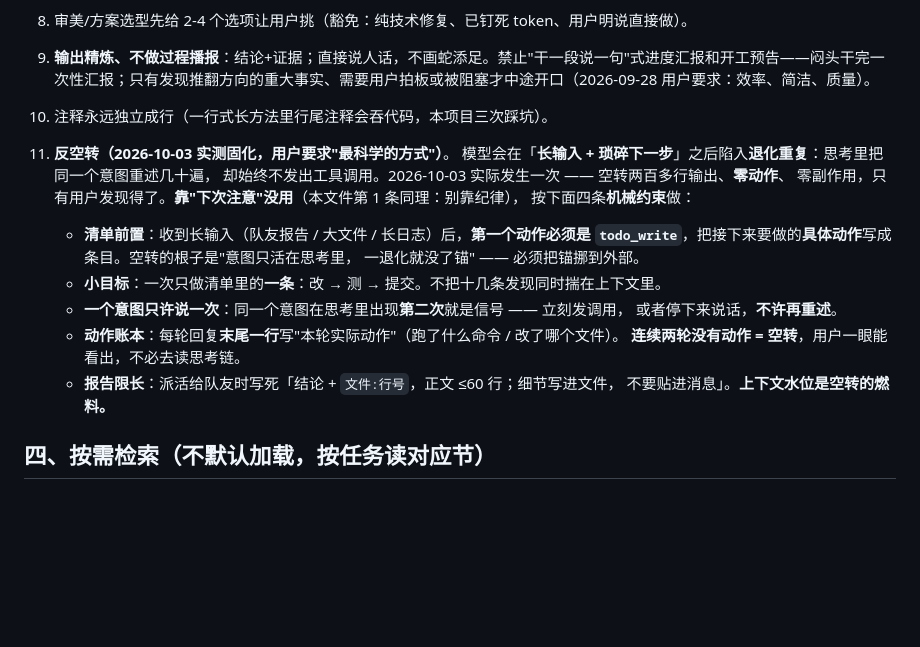
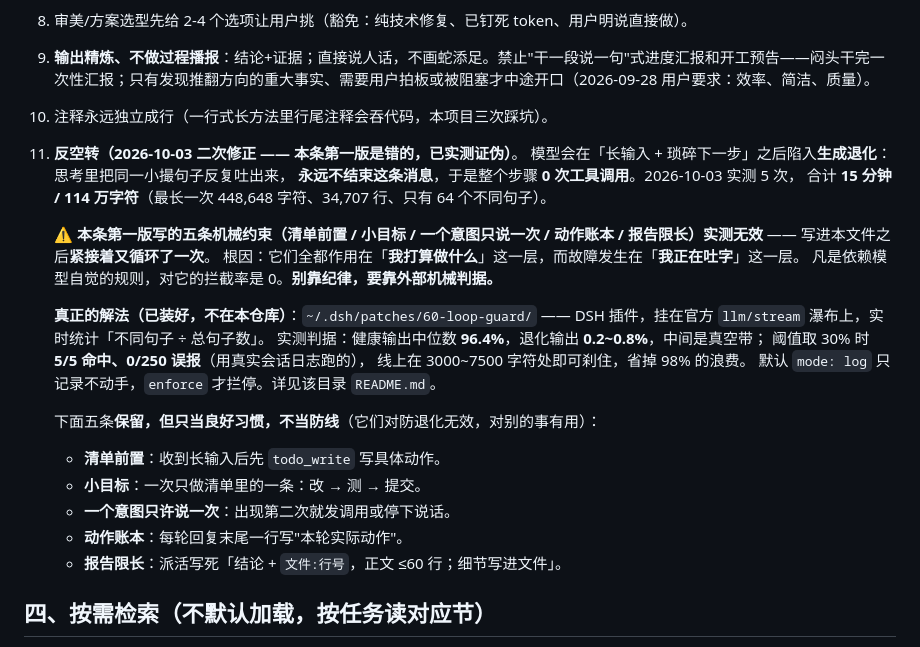
Before and after one commit to dongwangxingchen/dongfang-wuxian, a Markdown page: AGENTS.md, the part around the change. Drawn GitHub-style; blank space fills up the shorter version.

Commit message:
铁律 11 二次修正：第一版反空转规则已被实测证伪
第一版写的五条「机械约束」（清单前置/小目标/一个意图只说一次/动作账本/报告限长）
写进本文件之后紧接着又循环了一次 —— 拦截率为 0。

根因是层次错位：那五条作用在「我打算做什么」这一层，而故障发生在
「我正在吐字」这一层。凡是依赖模型自觉的规则都拦不住它。

真实故障形态：一条消息内部反复输出同一小撮句子，永远不结束这条消息，
于是整个步骤 0 次工具调用。本次会话实测 5 次，合计 15 分钟 / 114 万字符
（最长一次 448,648 字符、34,707 行、只有 64 个不同句子）。

改成指向外部机械判据（DSH 插件 ~/.dsh/patches/60-loop-guard/，不在本仓库），
并用实测数据说话：健康输出多样性中位数 96.4%、退化输出 0.2~0.8%，
阈值 30% 时 5/5 命中、0/250 误报。

原五条保留为良好习惯，明确标注「不当防线」。

```diff
--- a/AGENTS.md
+++ b/AGENTS.md
@@ -43,22 +43,29 @@
 8. 审美/方案选型先给 2-4 个选项让用户挑（豁免：纯技术修复、已钉死 token、用户明说直接做）。
 9. **输出精炼、不做过程播报**：结论+证据；直接说人话，不画蛇添足。禁止"干一段说一句"式进度汇报和开工预告——闷头干完一次性汇报；只有发现推翻方向的重大事实、需要用户拍板或被阻塞才中途开口（2026-09-28 用户要求：效率、简洁、质量）。
 10. 注释永远独立成行（一行式长方法里行尾注释会吞代码，本项目三次踩坑）。
-11. **反空转（2026-10-03 实测固化，用户要求"最科学的方式"）**。
-    模型会在「**长输入 + 琐碎下一步**」之后陷入**退化重复**：思考里把同一个意图重述几十遍，
-    却始终不发出工具调用。2026-10-03 实际发生一次 —— 空转两百多行输出、**零动作**、
-    零副作用，只有用户发现得了。**靠"下次注意"没用**（本文件第 1 条同理：别靠纪律），
-    按下面四条**机械约束**做：
+11. **反空转（2026-10-03 二次修正 —— 本条第一版是错的，已实测证伪）**。
+    模型会在「长输入 + 琐碎下一步」之后陷入**生成退化**：思考里把同一小撮句子反复吐出来，
+    **永远不结束这条消息**，于是整个步骤 **0 次工具调用**。2026-10-03 实测 5 次，
+    合计 **15 分钟 / 114 万字符**（最长一次 448,648 字符、34,707 行、只有 64 个不同句子）。
 
-    - **清单前置**：收到长输入（队友报告 / 大文件 / 长日志）后，**第一个动作必须是
-      `todo_write`**，把接下来要做的**具体动作**写成条目。空转的根子是"意图只活在思考里，
-      一退化就没了锚" —— 必须把锚挪到外部。
-    - **小目标**：一次只做清单里的**一条**：改 → 测 → 提交。不把十几条发现同时揣在上下文里。
-    - **一个意图只许说一次**：同一个意图在思考里出现**第二次**就是信号 —— 立刻发调用，
-      或者停下来说话，**不许再重述**。
-    - **动作账本**：每轮回复**末尾一行**写"本轮实际动作"（跑了什么命令 / 改了哪个文件）。
-      **连续两轮没有动作 = 空转**，用户一眼能看出，不必去读思考链。
-    - **报告限长**：派活给队友时写死「结论 + `文件:行号`，正文 ≤60 行；细节写进文件，
-      不要贴进消息」。**上下文水位是空转的燃料。**
+    ⚠️ **本条第一版写的五条机械约束（清单前置 / 小目标 / 一个意图只说一次 / 动作账本 /
+    报告限长）实测无效** —— 写进本文件之后**紧接着又循环了一次**。
+    根因：它们全都作用在「**我打算做什么**」这一层，而故障发生在「**我正在吐字**」这一层。
+    凡是依赖模型自觉的规则，对它的拦截率是 0。**别靠纪律，要靠外部机械判据。**
+
+    **真正的解法（已装好，不在本仓库）**：`~/.dsh/patches/60-loop-guard/`
+    —— DSH 插件，挂在官方 `llm/stream` 瀑布上，实时统计「不同句子 ÷ 总句子数」。
+    实测判据：健康输出中位数 **96.4%**，退化输出 **0.2~0.8%**，中间是真空带；
+    阈值取 30% 时 **5/5 命中、0/250 误报**（用真实会话日志跑的），
+    线上在 3000~7500 字符处即可刹住，省掉 98% 的浪费。
+    默认 `mode: log` 只记录不动手，`enforce` 才拦停。详见该目录 `README.md`。
+
+    下面五条**保留，但只当良好习惯，不当防线**（它们对防退化无效，对别的事有用）：
+    - **清单前置**：收到长输入后先 `todo_write` 写具体动作。
+    - **小目标**：一次只做清单里的一条：改 → 测 → 提交。
+    - **一个意图只许说一次**：出现第二次就发调用或停下说话。
+    - **动作账本**：每轮回复末尾一行写"本轮实际动作"。
+    - **报告限长**：派活写死「结论 + `文件:行号`，正文 ≤60 行；细节写进文件」。
 
 ## 四、按需检索（不默认加载，按任务读对应节）
 
```
